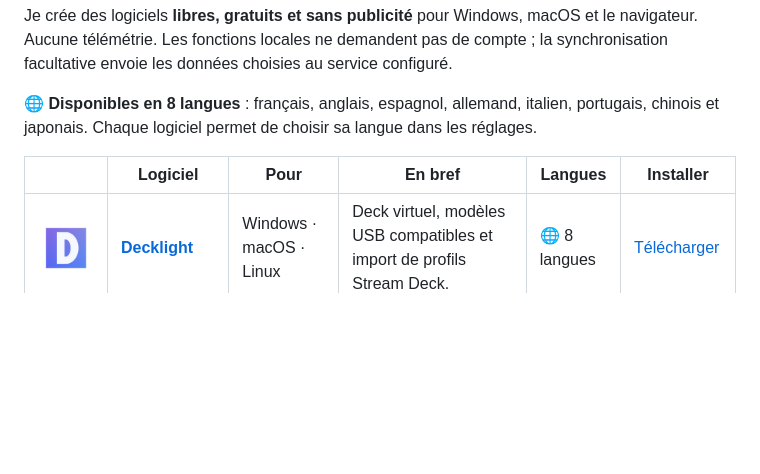
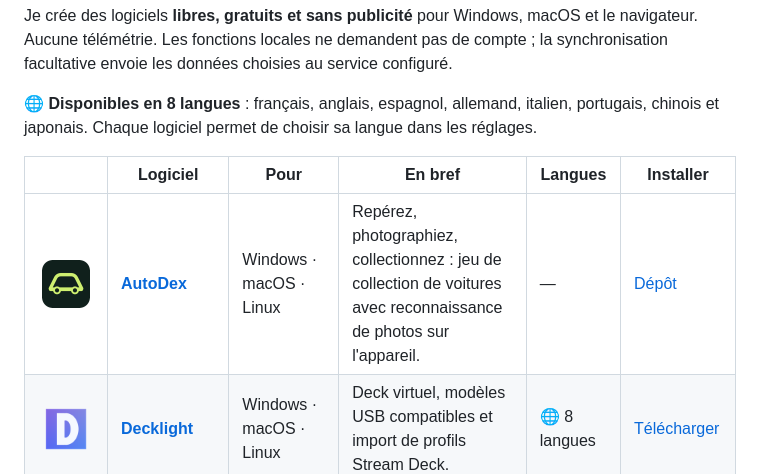
Before and after one commit to jeremdevgit/jeremdevgit, a Markdown page: README.fr.md, the part around the change. Rendered like a GitHub page; pictures changed too: images/autodex.png (added); blank space fills up the shorter version.

```diff
--- a/README.fr.md
+++ b/README.fr.md
@@ -8,6 +8,7 @@ Je crée des logiciels **libres, gratuits et sans publicité** pour Windows, mac
 
 | | Logiciel | Pour | En bref | Langues | Installer |
 |:-:|---|---|---|---|---|
+| <img src="images/autodex.png" width="48" alt=""> | **[AutoDex](https://github.com/jeremdevgit/autodex)** | Windows · macOS · Linux | Repérez, photographiez, collectionnez : jeu de collection de voitures avec reconnaissance de photos sur l'appareil. | — | [Dépôt](https://github.com/jeremdevgit/autodex) |
 | <img src="images/decklight.png" width="48" alt=""> | **[Decklight](https://github.com/jeremdevgit/decklight)** | Windows · macOS · Linux | Deck virtuel, modèles USB compatibles et import de profils Stream Deck. | 🌐 8 langues | [Télécharger](https://github.com/jeremdevgit/decklight/releases/tag/v0.2.0) |
 | <img src="images/jmeca.png" width="48" alt=""> | **[JMeca](https://github.com/jeremdevgit/jmeca)** | Windows · macOS · Linux | Garage chiffré : véhicules, dossiers clients, rappels, carnet d’entretien et carburant. | 🌐 8 langues | [Télécharger](https://github.com/jeremdevgit/jmeca/releases/tag/v0.1.1-beta.2) |
 | <img src="images/carnet-de-notes.png" width="48" alt=""> | **[Carnet de notes](https://github.com/jeremdevgit/carnet-rust)** | Windows | Notes locales chiffrées, interface inspirée de Liquid Glass et synchronisation Joplin/Nextcloud expérimentale. | 🌐 8 langues | [Télécharger le ZIP](https://github.com/jeremdevgit/carnet-rust/releases/latest) |
```
Also changed, not shown: README.es.md (+1 -0 lines), README.md (+1 -0 lines).
